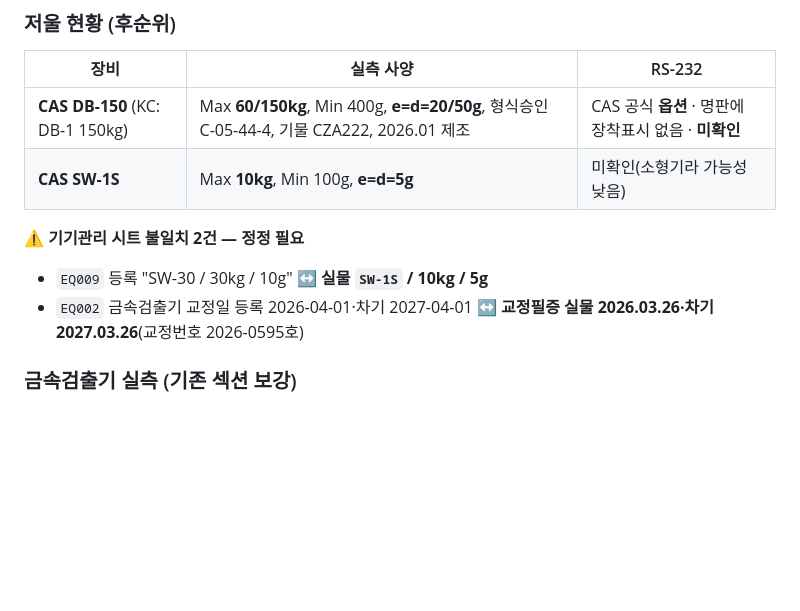
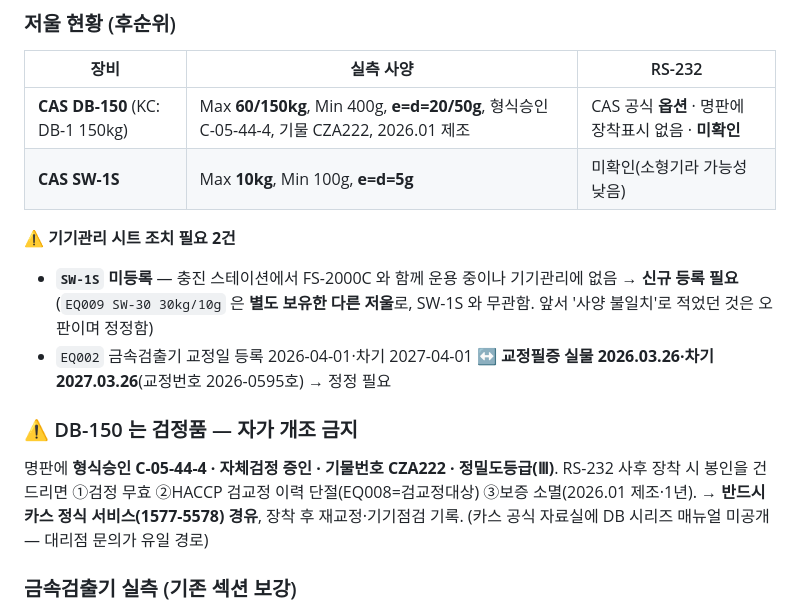
Before and after one commit to doganzi/maytutu-smartfactory, a Markdown page: bridge/README.md, the part around the change. GitHub-like rendering; blank space fills up the shorter version.

Commit message:
docs(bridge): SW-1S 기기관리 '불일치'→'미등록' 정정 + DB-150 검정품 개조주의 명시
사용자 확인(2026-07-19): SW-1S 는 충진 스테이션에서 FS-2000C 와 함께
운용 중인 장비이고, EQ009(SW-30 30kg/10g)는 별도 보유한 다른 저울임.
직전 커밋에서 'EQ009 사양 불일치'로 기록한 것은 오판 → 실제 조치는
SW-1S 신규 등록.

추가: DB-150 은 검정품(형식승인 C-05-44-4·자체검정 증인·기물 CZA222).
RS-232 사후 장착 시 봉인 훼손하면 검정 무효·검교정 이력 단절·보증 소멸.
자가 장착 금지, 카스 정식 서비스(1577-5578) 경유 후 재교정 기록 필요.

Co-Authored-By: Claude Opus 4.8 <noreply@anthropic.com>

```diff
--- a/bridge/README.md
+++ b/bridge/README.md
@@ -115,9 +115,15 @@ node nmd530-probe.js <검출기IP> <포트>
 | **CAS DB-150** (KC: DB-1 150kg) | Max **60/150kg**, Min 400g, **e=d=20/50g**, 형식승인 C-05-44-4, 기물 CZA222, 2026.01 제조 | CAS 공식 **옵션** · 명판에 장착표시 없음 · **미확인** |
 | **CAS SW-1S** | Max **10kg**, Min 100g, **e=d=5g** | 미확인(소형기라 가능성 낮음) |
 
-⚠️ **기기관리 시트 불일치 2건 — 정정 필요**
-- `EQ009` 등록 "SW-30 / 30kg / 10g" ↔ **실물 `SW-1S` / 10kg / 5g**
-- `EQ002` 금속검출기 교정일 등록 2026-04-01·차기 2027-04-01 ↔ **교정필증 실물 2026.03.26·차기 2027.03.26**(교정번호 2026-0595호)
+⚠️ **기기관리 시트 조치 필요 2건**
+- **`SW-1S` 미등록** — 충진 스테이션에서 FS-2000C 와 함께 운용 중이나 기기관리에 없음 → **신규 등록 필요**
+  (`EQ009 SW-30 30kg/10g` 은 **별도 보유한 다른 저울**로, SW-1S 와 무관함. 앞서 '사양 불일치'로 적었던 것은 오판이며 정정함)
+- `EQ002` 금속검출기 교정일 등록 2026-04-01·차기 2027-04-01 ↔ **교정필증 실물 2026.03.26·차기 2027.03.26**(교정번호 2026-0595호) → 정정 필요
+
+### ⚠️ DB-150 는 검정품 — 자가 개조 금지
+명판에 **형식승인 C-05-44-4 · 자체검정 증인 · 기물번호 CZA222 · 정밀도등급(Ⅲ)**.
+RS-232 사후 장착 시 봉인을 건드리면 ①검정 무효 ②HACCP 검교정 이력 단절(EQ008=검교정대상) ③보증 소멸(2026.01 제조·1년).
+→ **반드시 카스 정식 서비스(1577-5578) 경유**, 장착 후 재교정·기기점검 기록. (카스 공식 자료실에 DB 시리즈 매뉴얼 미공개 — 대리점 문의가 유일 경로)
 
 ### 금속검출기 실측 (기존 섹션 보강)
 **(주)나우시스템즈 `NMD530-4520 TYPE`** · S/N **17121357 M 0** · HEAD 450×200 · CONVEYOR 1300×850 · BELT 400×2690(플라스틱) · AC220–230V
```
